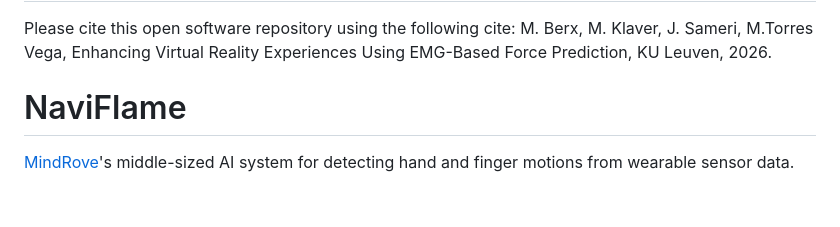
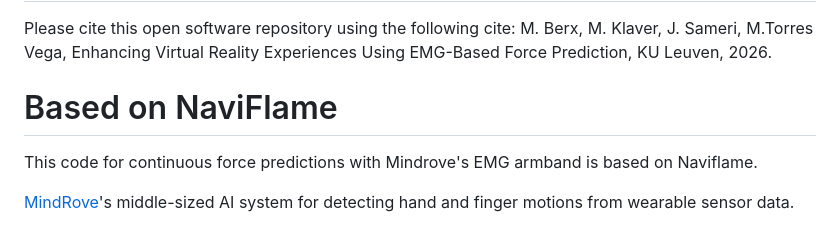
Before and after one commit to smartyklaver/thesisForce, a Markdown page: README.md, the part around the change. Rendered like a GitHub page; blank space fills up the shorter version.

```diff
--- a/README.md
+++ b/README.md
@@ -2,7 +2,9 @@
 Please cite this open software repository using the following cite: M. Berx, M. Klaver, J. Sameri, M.Torres Vega, Enhancing Virtual Reality Experiences Using EMG-Based Force Prediction, KU Leuven, 2026.
 
 
-# NaviFlame
+# Based on NaviFlame
+This code for continuous force predictions with Mindrove's EMG armband is based on Naviflame.
+
 [MindRove](https://mindrove.com/)'s middle-sized AI system for detecting hand and finger motions from wearable sensor data.
 
 The NaviFlame implements a pipeline for recording, fine-tuning, and performing real-time inference of gesture-based inputs using a MindRove device. The system incorporates signal processing, Deep Learning based feature extraction, MLP-based classification, and real-time visualization.
```
